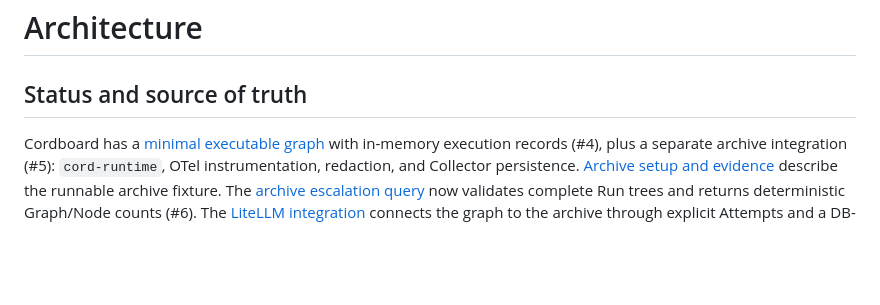
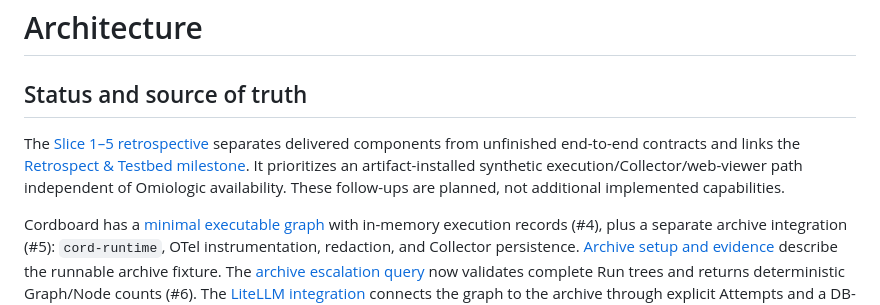
Before and after one commit to agent-topology/cordboard, a Markdown page: ARCHITECTURE.md, the part around the change. GitHub-like rendering; blank space fills up the shorter version.

```diff
--- a/ARCHITECTURE.md
+++ b/ARCHITECTURE.md
@@ -1,6 +1,13 @@
 # Architecture
 
 ## Status and source of truth
+
+The [Slice 1–5 retrospective](docs/slice1-5-retrospective.md) separates delivered
+components from unfinished end-to-end contracts and links the
+[Retrospect & Testbed milestone](https://github.com/agent-topology/cordboard/milestone/8).
+It prioritizes an artifact-installed synthetic execution/Collector/web-viewer
+path independent of Omiologic availability. These follow-ups are planned, not
+additional implemented capabilities.
 
 Cordboard has a [minimal executable graph](docs/minimal-graph.md) with
 in-memory execution records (#4), plus a separate archive integration (#5):
```
Also changed, not shown: README.md (+4 -0 lines), docs/slice1-5-retrospective.md (added, +175 -0 lines).
